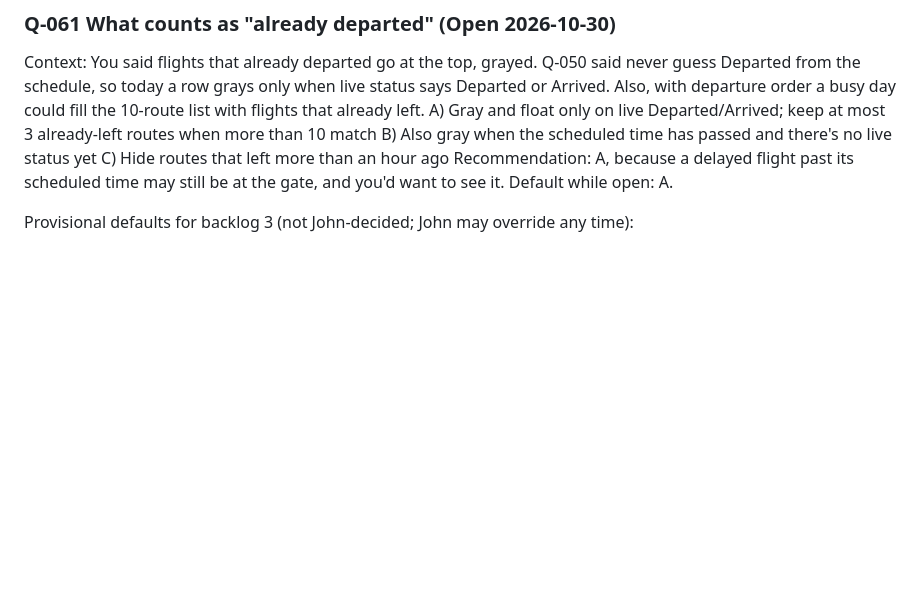
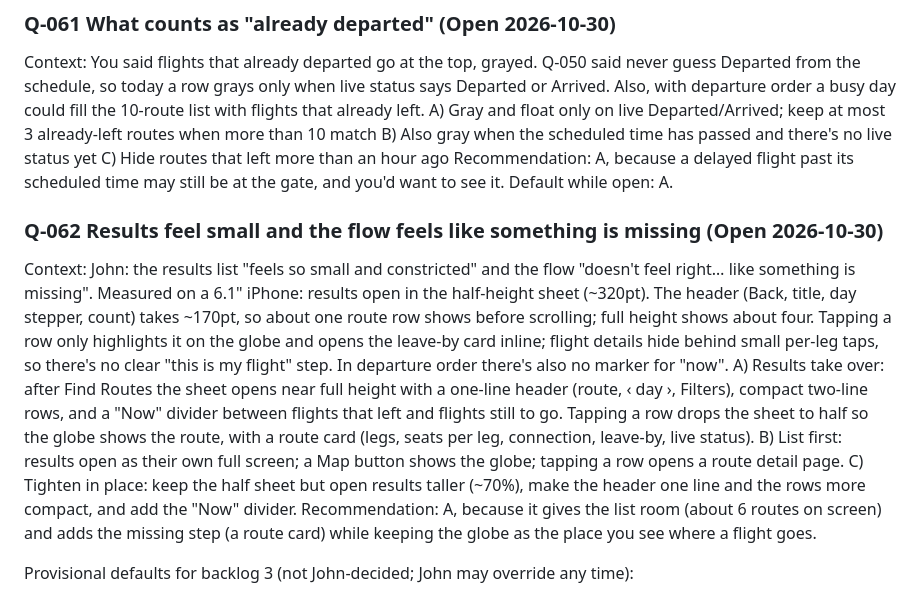
Before and after one commit to m33m00/OutBound, a Markdown page: design/QUESTIONS.md, the part around the change. Drawn GitHub-style; blank space fills up the shorter version.

Commit message:
Q-062: results layout question for John
Co-Authored-By: Claude Opus 5.5 <noreply@anthropic.com>

```diff
--- a/design/QUESTIONS.md
+++ b/design/QUESTIONS.md
@@ -368,6 +368,13 @@ C) Hide routes that left more than an hour ago
 Recommendation: A, because a delayed flight past its scheduled time may still be at the gate, and you'd want to see it.
 Default while open: A.
 
+### Q-062 Results feel small and the flow feels like something is missing  (Open 2026-10-30)
+Context: John: the results list "feels so small and constricted" and the flow "doesn't feel right… like something is missing". Measured on a 6.1" iPhone: results open in the half-height sheet (~320pt). The header (Back, title, day stepper, count) takes ~170pt, so about one route row shows before scrolling; full height shows about four. Tapping a row only highlights it on the globe and opens the leave-by card inline; flight details hide behind small per-leg taps, so there's no clear "this is my flight" step. In departure order there's also no marker for "now".
+A) Results take over: after Find Routes the sheet opens near full height with a one-line header (route, ‹ day ›, Filters), compact two-line rows, and a "Now" divider between flights that left and flights still to go. Tapping a row drops the sheet to half so the globe shows the route, with a route card (legs, seats per leg, connection, leave-by, live status).
+B) List first: results open as their own full screen; a Map button shows the globe; tapping a row opens a route detail page.
+C) Tighten in place: keep the half sheet but open results taller (~70%), make the header one line and the rows more compact, and add the "Now" divider.
+Recommendation: A, because it gives the list room (about 6 routes on screen) and adds the missing step (a route card) while keeping the globe as the place you see where a flight goes.
+
 Provisional defaults for backlog 3 (not John-decided; John may override any time):
 - FAA cache TTL 5 min server-side; serve stale on FAA error.
 - One national NAS feed fetch, filtered on read.
```
